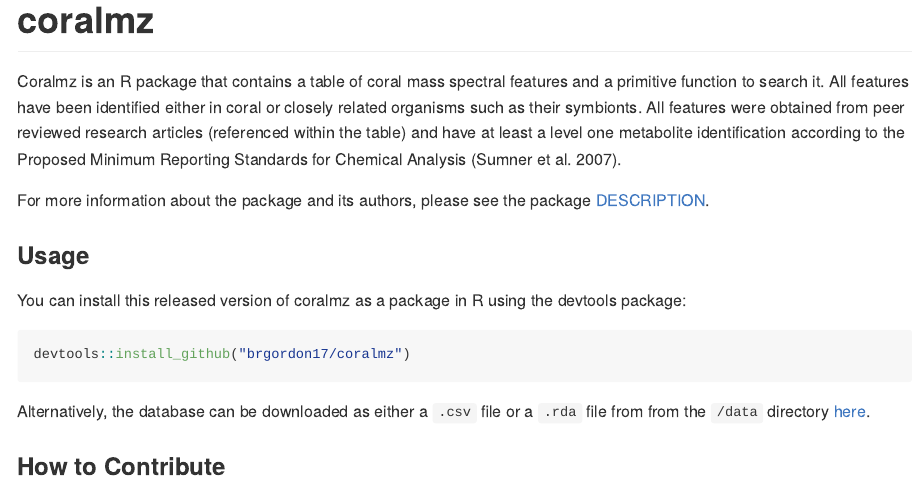
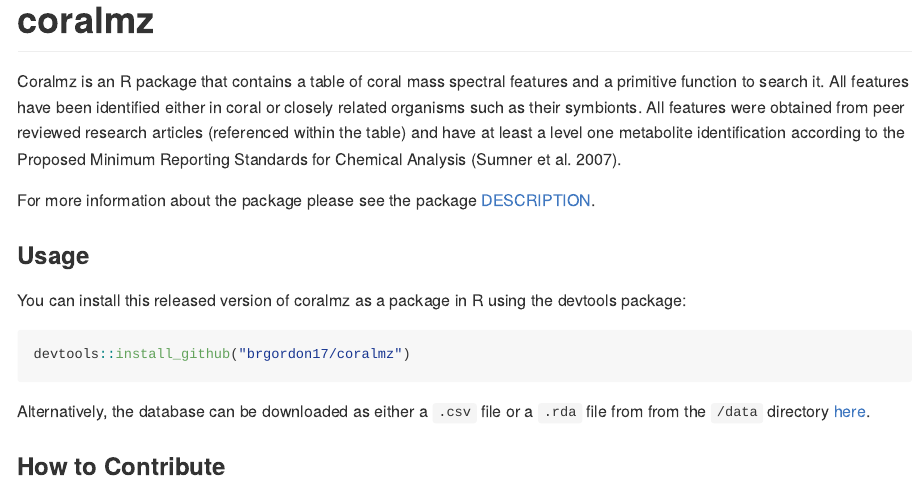
Before and after one commit to brgordon17/coralmz, an R Markdown document (README.Rmd): the page in a window 1100 px wide, from its top. The pictures show the output file README.md that the author committed with the source, drawn offline in the style of GitHub.

Commit message:
Minor formatting

```diff
--- a/README.Rmd
+++ b/README.Rmd
@@ -21,7 +21,7 @@ features were obtained from peer reviewed research articles (referenced within
 the table) and have at least a level one metabolite identification according to
 the Proposed Minimum Reporting Standards for Chemical Analysis [@RN3787].
 
-For more information about the package and its authors, please see the
+For more information about the package please see the
 package [DESCRIPTION](DESCRIPTION).
 
 ### Usage
```
Also changed, not shown: README.md.
